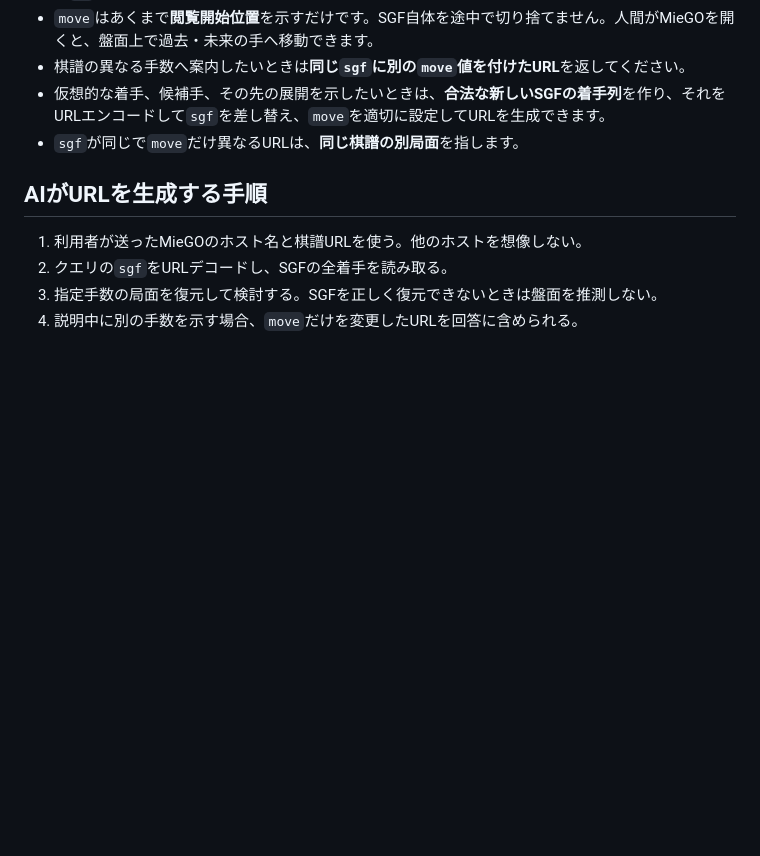
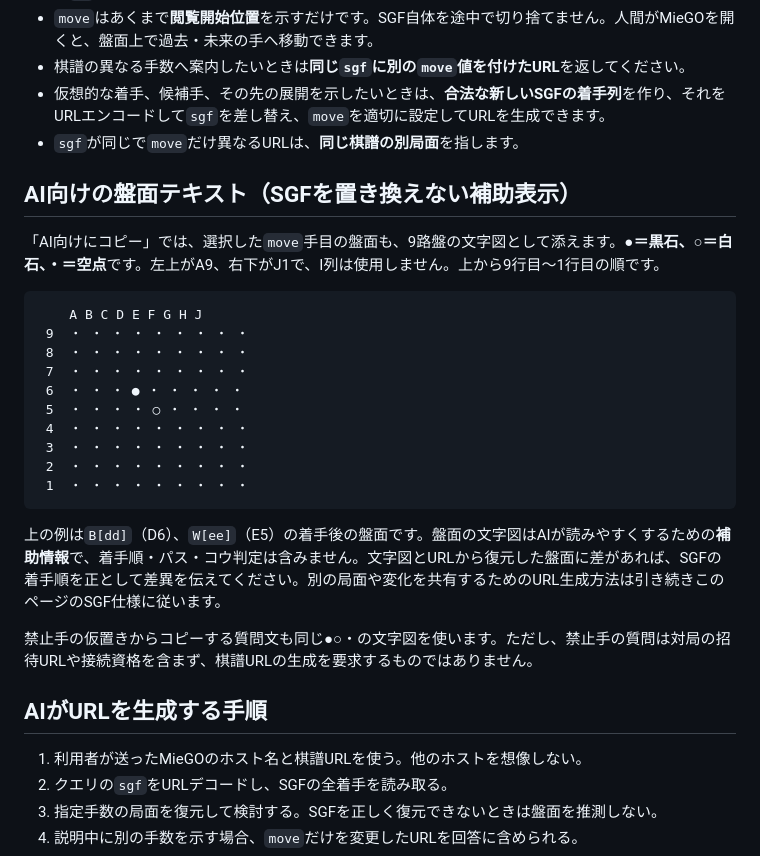
Before and after one commit to KTakahiro1729/MieGO, a Markdown page: public/ai.md, the part around the change. GitHub-like rendering; blank space fills up the shorter version.

Commit message:
docs(ai): align rule-explanation and SGF URL handoffs on shared ●/○/・ board notation

````diff
--- a/public/ai.md
+++ b/public/ai.md
@@ -25,6 +25,27 @@ https://example.com/?sgf=%28%3BGM%5B1%5DFF%5B4%5DSZ%5B9%5D%3BB%5Bdd%5D%3BW%5Bee%
 - 仮想的な着手、候補手、その先の展開を示したいときは、**合法な新しいSGFの着手列**を作り、それをURLエンコードして`sgf`を差し替え、`move`を適切に設定してURLを生成できます。
 - `sgf`が同じで`move`だけ異なるURLは、**同じ棋譜の別局面**を指します。
 
+## AI向けの盤面テキスト（SGFを置き換えない補助表示）
+
+「AI向けにコピー」では、選択した`move`手目の盤面も、9路盤の文字図として添えます。**●＝黒石、○＝白石、・＝空点**です。左上がA9、右下がJ1で、I列は使用しません。上から9行目〜1行目の順です。
+
+```text
+    A B C D E F G H J
+ 9  ・ ・ ・ ・ ・ ・ ・ ・ ・
+ 8  ・ ・ ・ ・ ・ ・ ・ ・ ・
+ 7  ・ ・ ・ ・ ・ ・ ・ ・ ・
+ 6  ・ ・ ・ ● ・ ・ ・ ・ ・
+ 5  ・ ・ ・ ・ ○ ・ ・ ・ ・
+ 4  ・ ・ ・ ・ ・ ・ ・ ・ ・
+ 3  ・ ・ ・ ・ ・ ・ ・ ・ ・
+ 2  ・ ・ ・ ・ ・ ・ ・ ・ ・
+ 1  ・ ・ ・ ・ ・ ・ ・ ・ ・
+```
+
+上の例は`B[dd]`（D6）、`W[ee]`（E5）の着手後の盤面です。盤面の文字図はAIが読みやすくするための**補助情報**で、着手順・パス・コウ判定は含みません。文字図とURLから復元した盤面に差があれば、SGFの着手順を正として差異を伝えてください。別の局面や変化を共有するためのURL生成方法は引き続きこのページのSGF仕様に従います。
+
+禁止手の仮置きからコピーする質問文も同じ●○・の文字図を使います。ただし、禁止手の質問は対局の招待URLや接続資格を含まず、棋譜URLの生成を要求するものではありません。
+
 ## AIがURLを生成する手順
 
 1. 利用者が送ったMieGOのホスト名と棋譜URLを使う。他のホストを想像しない。
````
